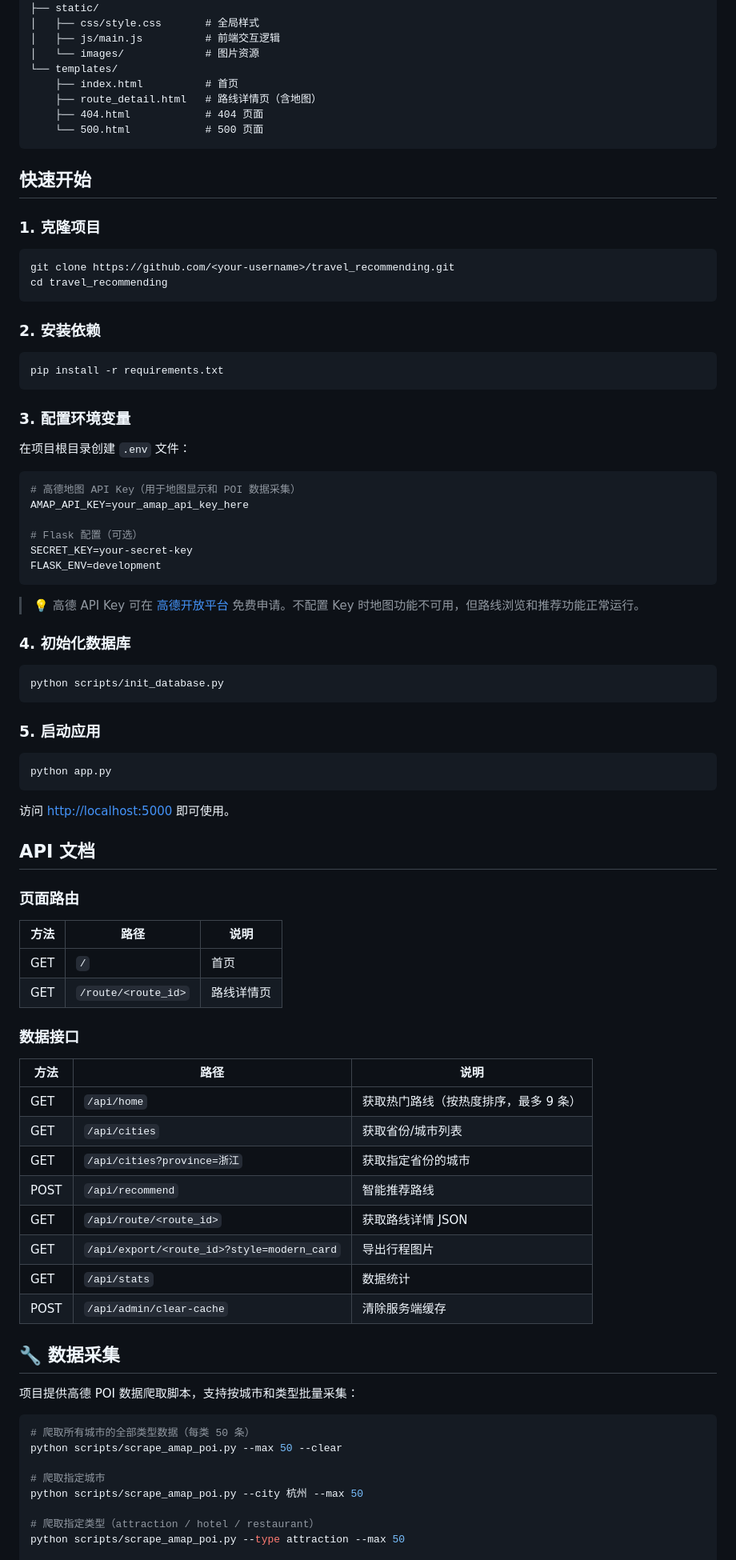
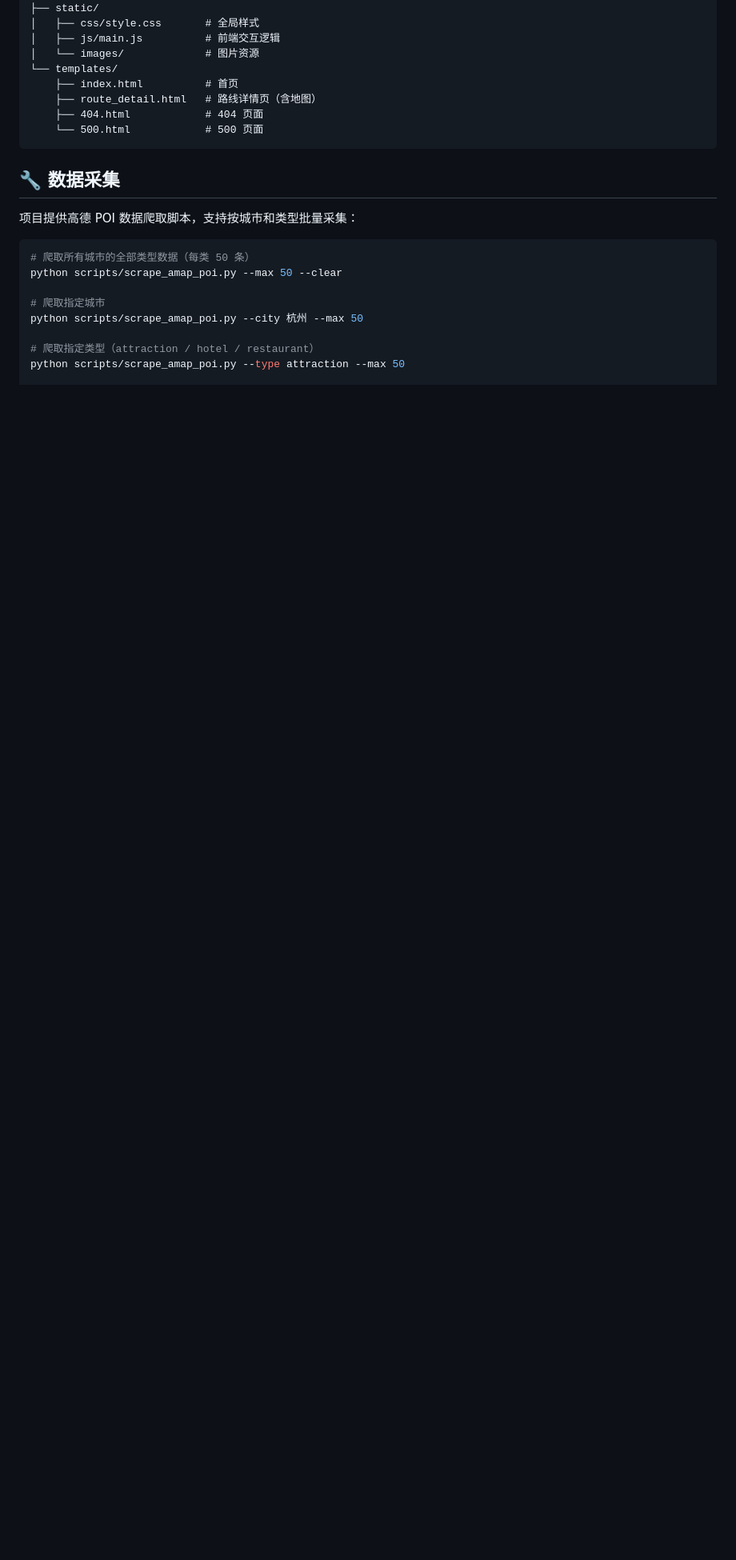
Before and after one commit to shangwanrong/travel_recommendation, a Markdown page: README.md, the part around one of its changes. Shown at 80% size. Drawn GitHub-style; blank space fills up the shorter version.

Commit message:
更新RREADME文档

````diff
--- a/README.md
+++ b/README.md
@@ -66,74 +66,6 @@ travel_recommending/
     └── 500.html            # 500 页面
 ```
 
-##  快速开始
-
-### 1. 克隆项目
-
-```bash
-git clone https://github.com/<your-username>/travel_recommending.git
-cd travel_recommending
-```
-
-### 2. 安装依赖
-
-```bash
-pip install -r requirements.txt
-```
-
-### 3. 配置环境变量
-
-在项目根目录创建 `.env` 文件：
-
-```env
-# 高德地图 API Key（用于地图显示和 POI 数据采集）
-AMAP_API_KEY=your_amap_api_key_here
-
-# Flask 配置（可选）
-SECRET_KEY=your-secret-key
-FLASK_ENV=development
-```
-
-> 💡 高德 API Key 可在 [高德开放平台](https://lbs.amap.com/) 免费申请。不配置 Key 时地图功能不可用，但路线浏览和推荐功能正常运行。
-
-### 4. 初始化数据库
-
-```bash
-python scripts/init_database.py
-```
-
-### 5. 启动应用
-
-```bash
-python app.py
-```
-
-访问 [http://localhost:5000](http://localhost:5000) 即可使用。
-
-##  API 文档
-
-### 页面路由
-
-| 方法 | 路径 | 说明 |
-|------|------|------|
-| GET | `/` | 首页 |
-| GET | `/route/<route_id>` | 路线详情页 |
-
-### 数据接口
-
-| 方法 | 路径 | 说明 |
-|------|------|------|
-| GET | `/api/home` | 获取热门路线（按热度排序，最多 9 条） |
-| GET | `/api/cities` | 获取省份/城市列表 |
-| GET | `/api/cities?province=浙江` | 获取指定省份的城市 |
-| POST | `/api/recommend` | 智能推荐路线 |
-| GET | `/api/route/<route_id>` | 获取路线详情 JSON |
-| GET | `/api/export/<route_id>?style=modern_card` | 导出行程图片 |
-| GET | `/api/stats` | 数据统计 |
-| POST | `/api/admin/clear-cache` | 清除服务端缓存 |
-
-
-
 ## 🔧 数据采集
 
 项目提供高德 POI 数据爬取脚本，支持按城市和类型批量采集：
````
Also changed, not shown: other parts of README.md (+0 -13 lines).
